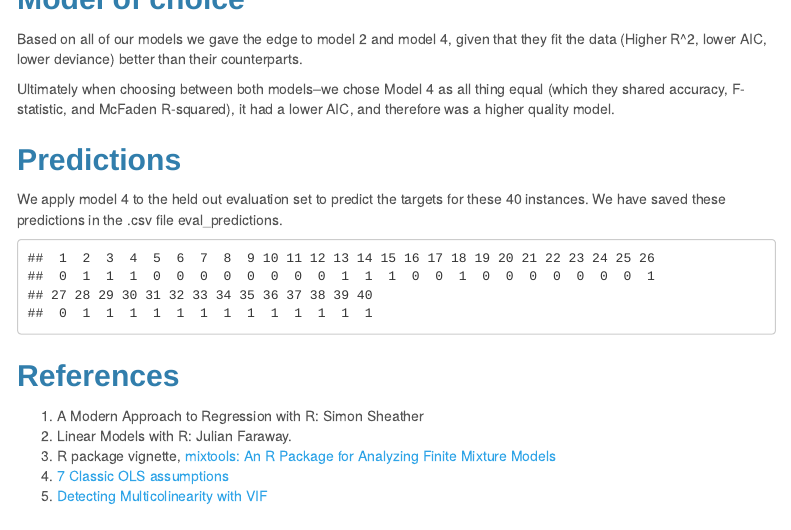
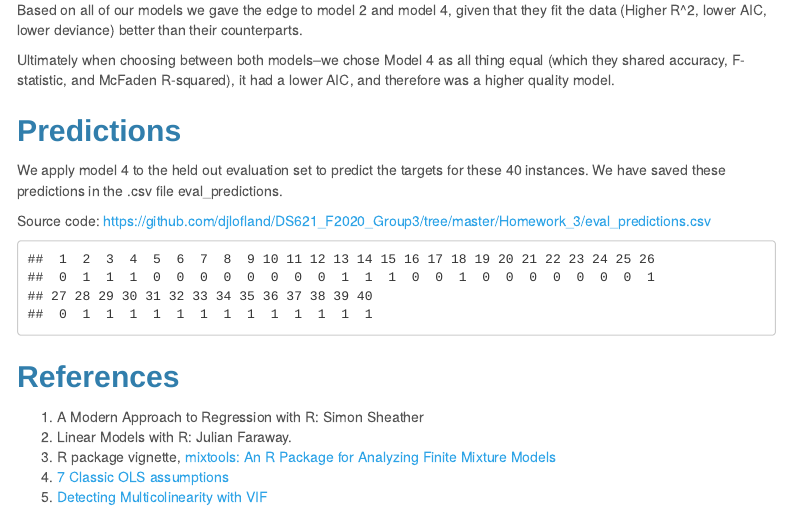
Before and after one commit to djlofland/DS621_F2020_Group3, an R Markdown document (Homework_3/Homework3_Group3.Rmd): the page in a window 1100 px wide, from 3380 px down before the commit and from 3410 px down after it, so that both start at the same text. Rendered offline with R 4.5, knitr and Pandoc, with nearby package versions; some code elsewhere in the file could not run offline; menus at the side of the page are left out.

Commit message:
Add URL link to predictions CSV

````diff
--- a/Homework_3/Homework3_Group3.Rmd
+++ b/Homework_3/Homework3_Group3.Rmd
@@ -686,6 +686,8 @@ Ultimately when choosing between both models--we chose Model 4 as all thing equa
 
 We apply model 4 to the held out evaluation set to predict the targets for these 40 instances. We have saved these predictions in the .csv file eval_predictions.
 
+Source code: [https://github.com/djlofland/DS621_F2020_Group3/tree/master/Homework_3/eval_predictions.csv](https://github.com/djlofland/DS621_F2020_Group3/tree/master/Homework_3/eval_predictions.csv)
+
 ```{r, echo=F}
 eval_data <- df_eval %>% select(c(zn_transform, indus, chas, nox_transform, rm_transform, age_transform, dis_transform, rad, tax, ptratio_transform, lstat_transform, medv))
 predictions <- ifelse(predict(model4, eval_data, type = "link") > 0.5, 1, 0)
````
